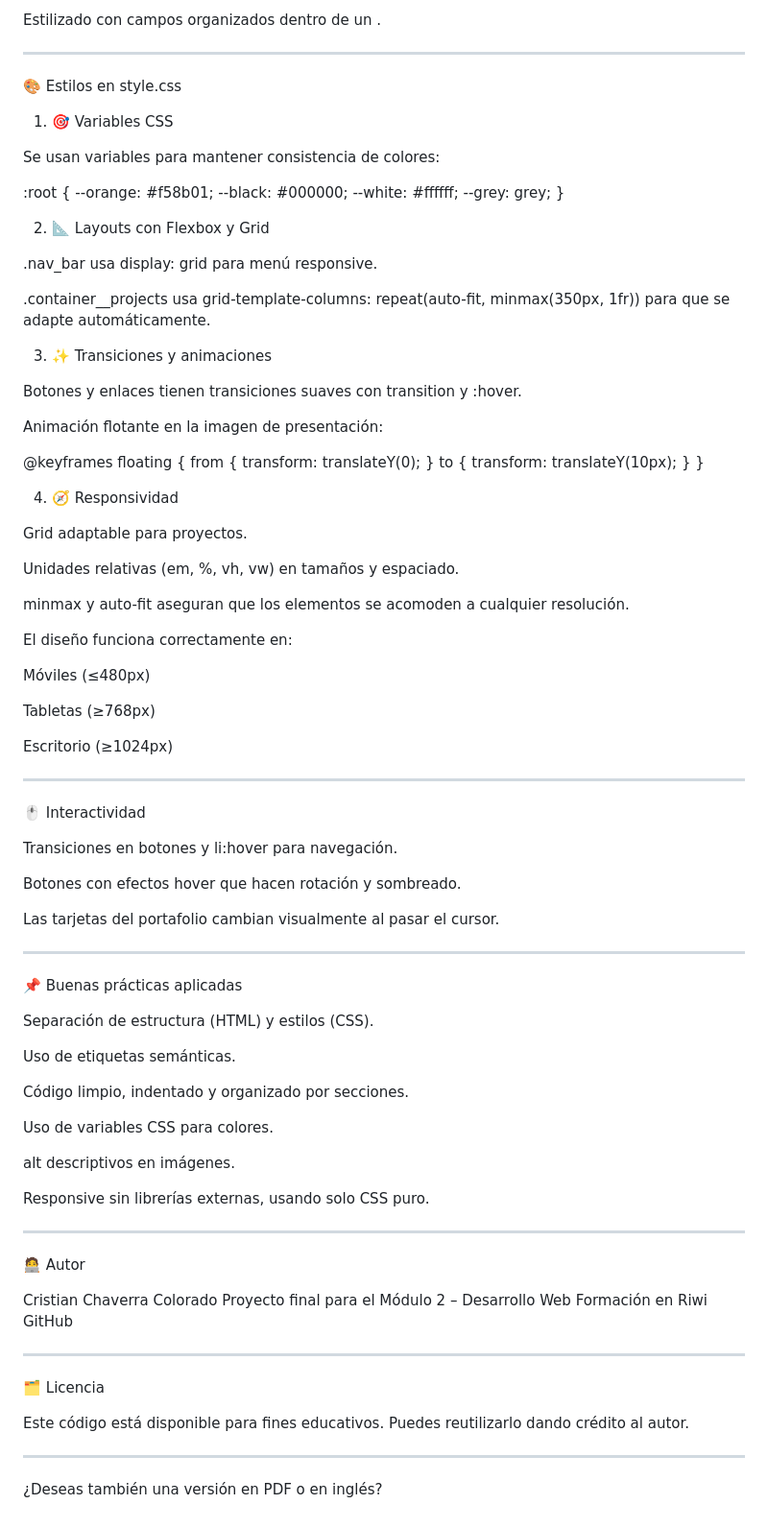
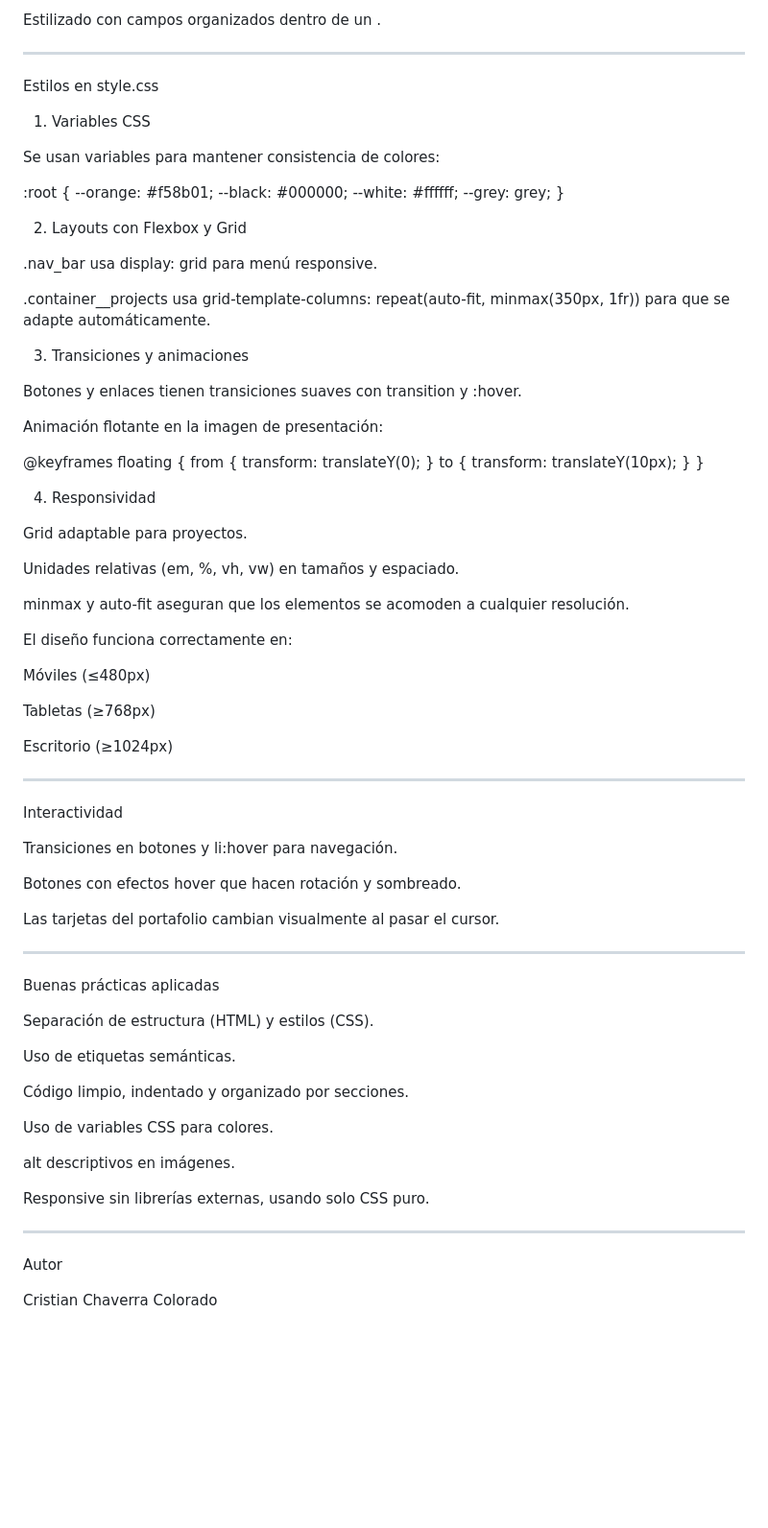
Before and after one commit to Cristian-ZXZ/M2SEMANA2, a Markdown page: README.md, the part around the change printed below. Shown: that part at 96% size. Drawn GitHub-style; blank space fills up the shorter version.

```diff
--- a/README.md
+++ b/README.md
@@ -71,9 +66,9 @@ Estilizado con campos organizados dentro de un <fieldset>.
 
 ---
 
-🎨 Estilos en style.css
+ Estilos en style.css
 
-1. 🎯 Variables CSS
+1.  Variables CSS
 
 Se usan variables para mantener consistencia de colores:
 
@@ -84,14 +79,14 @@ Se usan variables para mantener consistencia de colores:
   --grey: grey;
 }
 
-2. 📐 Layouts con Flexbox y Grid
+2.  Layouts con Flexbox y Grid
 
 .nav_bar usa display: grid para menú responsive.
 
 .container__projects usa grid-template-columns: repeat(auto-fit, minmax(350px, 1fr)) para que se adapte automáticamente.
 
 
-3. ✨ Transiciones y animaciones
+3.  Transiciones y animaciones
 
 Botones y enlaces tienen transiciones suaves con transition y :hover.
 
@@ -103,7 +98,7 @@ Animación flotante en la imagen de presentación:
   to { transform: translateY(10px); }
 }
 
-4. 🧭 Responsividad
+4.  Responsividad
 
 Grid adaptable para proyectos.
 
@@ -124,7 +119,7 @@ Escritorio (≥1024px)
 
 ---
 
-🖱️ Interactividad
+ Interactividad
 
 Transiciones en botones y li:hover para navegación.
 
@@ -136,7 +131,7 @@ Las tarjetas del portafolio cambian visualmente al pasar el cursor.
 
 ---
 
-📌 Buenas prácticas aplicadas
+Buenas prácticas aplicadas
 
 Separación de estructura (HTML) y estilos (CSS).
 
@@ -154,21 +149,6 @@ Responsive sin librerías externas, usando solo CSS puro.
 
 ---
 
-🧑‍💻 Autor
+ Autor
 
 Cristian Chaverra Colorado
-Proyecto final para el Módulo 2 – Desarrollo Web
-Formación en Riwi
-GitHub
-
-
----
-
-🗂️ Licencia
-
-Este código está disponible para fines educativos. Puedes reutilizarlo dando crédito al autor.
-
-
----
-
-¿Deseas también una versión en PDF o en inglés?
```
Also changed, not shown: other parts of README.md (+15 -20 lines).
